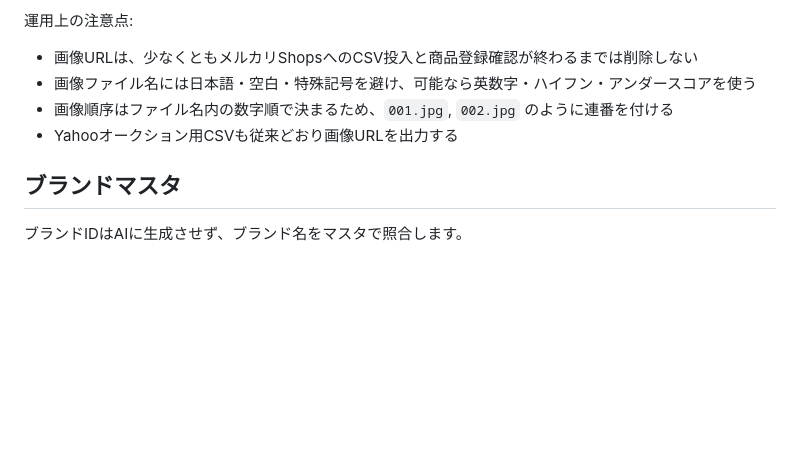
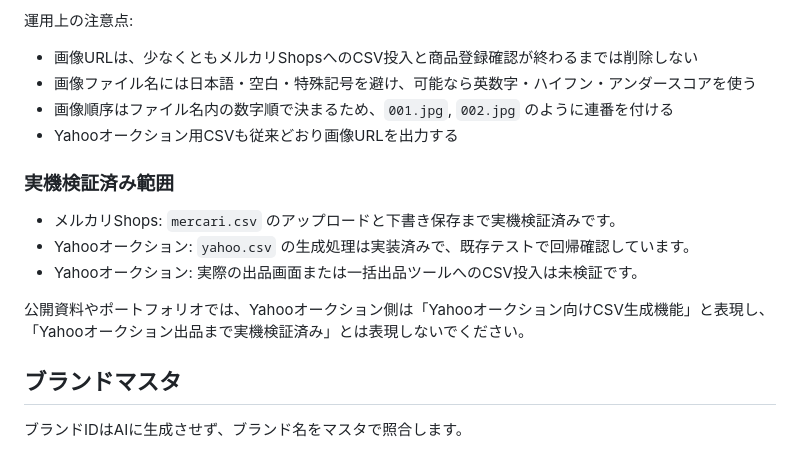
Before and after one commit to HIRABAweb/mercari-shops-auto-description, a Markdown page: README.md, the part around the change. Rendered like a GitHub page; blank space fills up the shorter version.

```diff
--- a/README.md
+++ b/README.md
@@ -232,6 +232,14 @@ row["ブランドID"] = brand_id
 - 画像順序はファイル名内の数字順で決まるため、`001.jpg`, `002.jpg` のように連番を付ける
 - Yahooオークション用CSVも従来どおり画像URLを出力する
 
+### 実機検証済み範囲
+
+- メルカリShops: `mercari.csv` のアップロードと下書き保存まで実機検証済みです。
+- Yahooオークション: `yahoo.csv` の生成処理は実装済みで、既存テストで回帰確認しています。
+- Yahooオークション: 実際の出品画面または一括出品ツールへのCSV投入は未検証です。
+
+公開資料やポートフォリオでは、Yahooオークション側は「Yahooオークション向けCSV生成機能」と表現し、「Yahooオークション出品まで実機検証済み」とは表現しないでください。
+
 ## ブランドマスタ
 
 ブランドIDはAIに生成させず、ブランド名をマスタで照合します。
```
Also changed, not shown: PROJECT_STATUS.md (+67 -26 lines).
